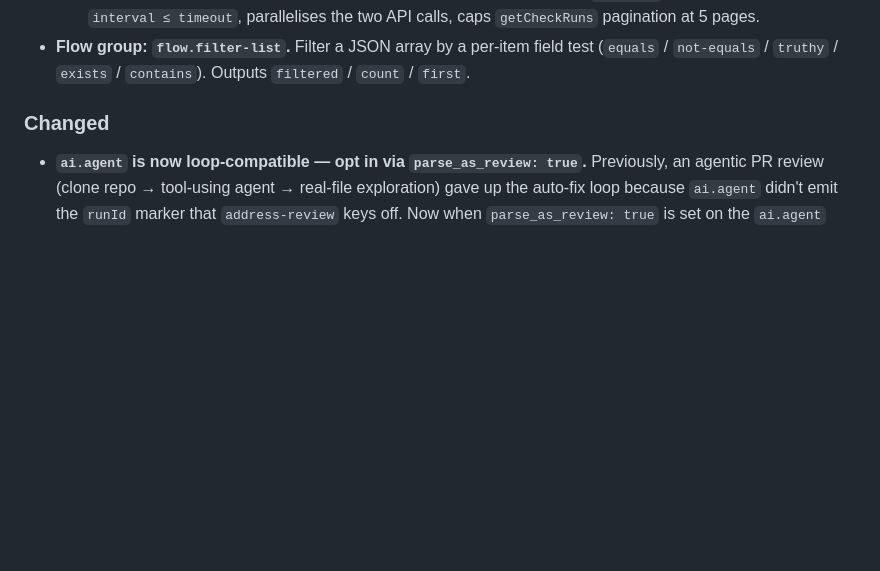
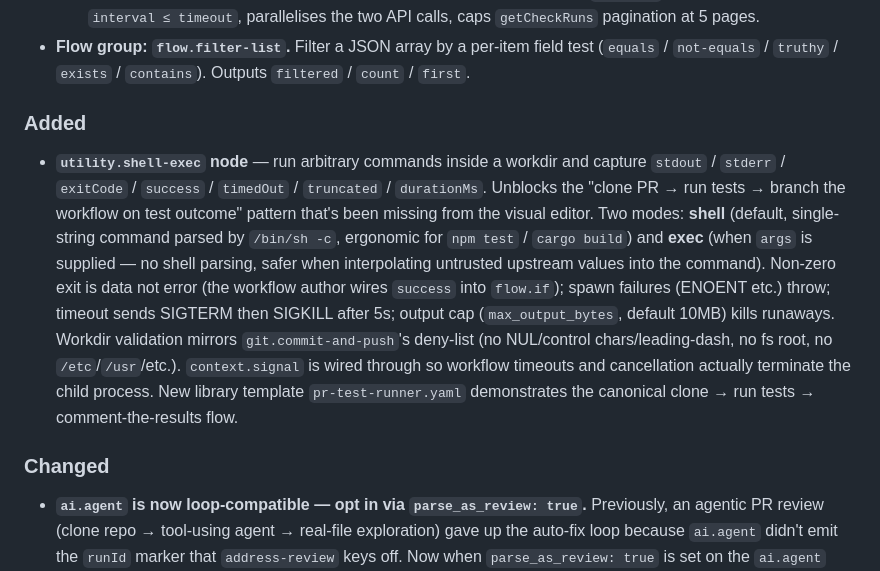
Before and after one commit to Tjemmmic/sokuza, a Markdown page: CHANGELOG.md, the part around the change. Drawn GitHub-style; blank space fills up the shorter version.

Commit message:
docs(changelog): note utility.shell-exec node

```diff
--- a/CHANGELOG.md
+++ b/CHANGELOG.md
@@ -47,6 +47,10 @@ publishes automatically.
   - `github.update-pr` — PATCH a PR's title / body / state / base. Client-side guards against an empty PATCH body and against empty-string title/base.
   - `github.wait-for-checks` — polls Checks API + legacy combined-status until done or timeout. Dedupes statuses by `context` (keeping latest `updated_at`), folds aggregate combined `state` into the keep-polling decision so a queued context doesn't pass the success gate, validates `interval` ∈ [1s, 10min] and `interval ≤ timeout`, parallelises the two API calls, caps `getCheckRuns` pagination at 5 pages.
 - **Flow group: `flow.filter-list`.** Filter a JSON array by a per-item field test (`equals` / `not-equals` / `truthy` / `exists` / `contains`). Outputs `filtered` / `count` / `first`.
+
+### Added
+
+- **`utility.shell-exec` node** — run arbitrary commands inside a workdir and capture `stdout` / `stderr` / `exitCode` / `success` / `timedOut` / `truncated` / `durationMs`. Unblocks the "clone PR → run tests → branch the workflow on test outcome" pattern that's been missing from the visual editor. Two modes: **shell** (default, single-string command parsed by `/bin/sh -c`, ergonomic for `npm test` / `cargo build`) and **exec** (when `args` is supplied — no shell parsing, safer when interpolating untrusted upstream values into the command). Non-zero exit is data not error (the workflow author wires `success` into `flow.if`); spawn failures (ENOENT etc.) throw; timeout sends SIGTERM then SIGKILL after 5s; output cap (`max_output_bytes`, default 10MB) kills runaways. Workdir validation mirrors `git.commit-and-push`'s deny-list (no NUL/control chars/leading-dash, no fs root, no `/etc`/`/usr`/etc.). `context.signal` is wired through so workflow timeouts and cancellation actually terminate the child process. New library template `pr-test-runner.yaml` demonstrates the canonical clone → run tests → comment-the-results flow.
 
 ### Changed
 
```
